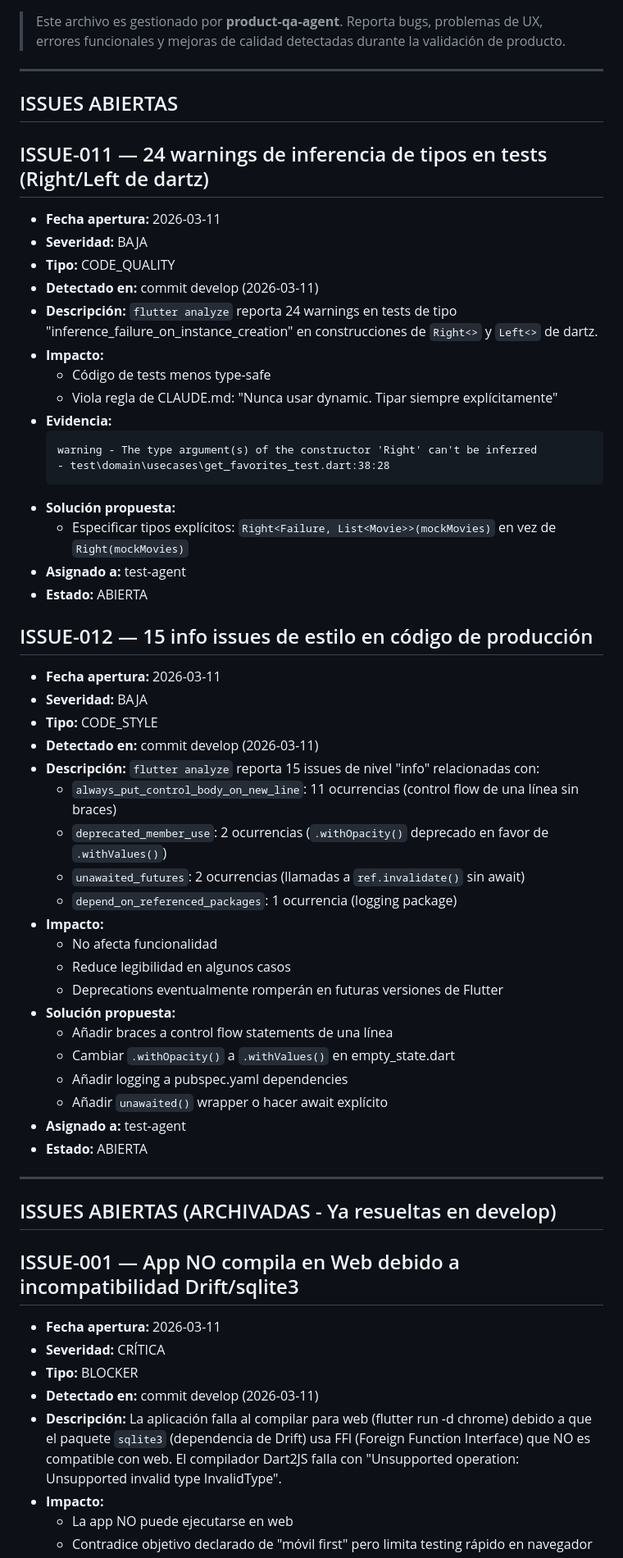
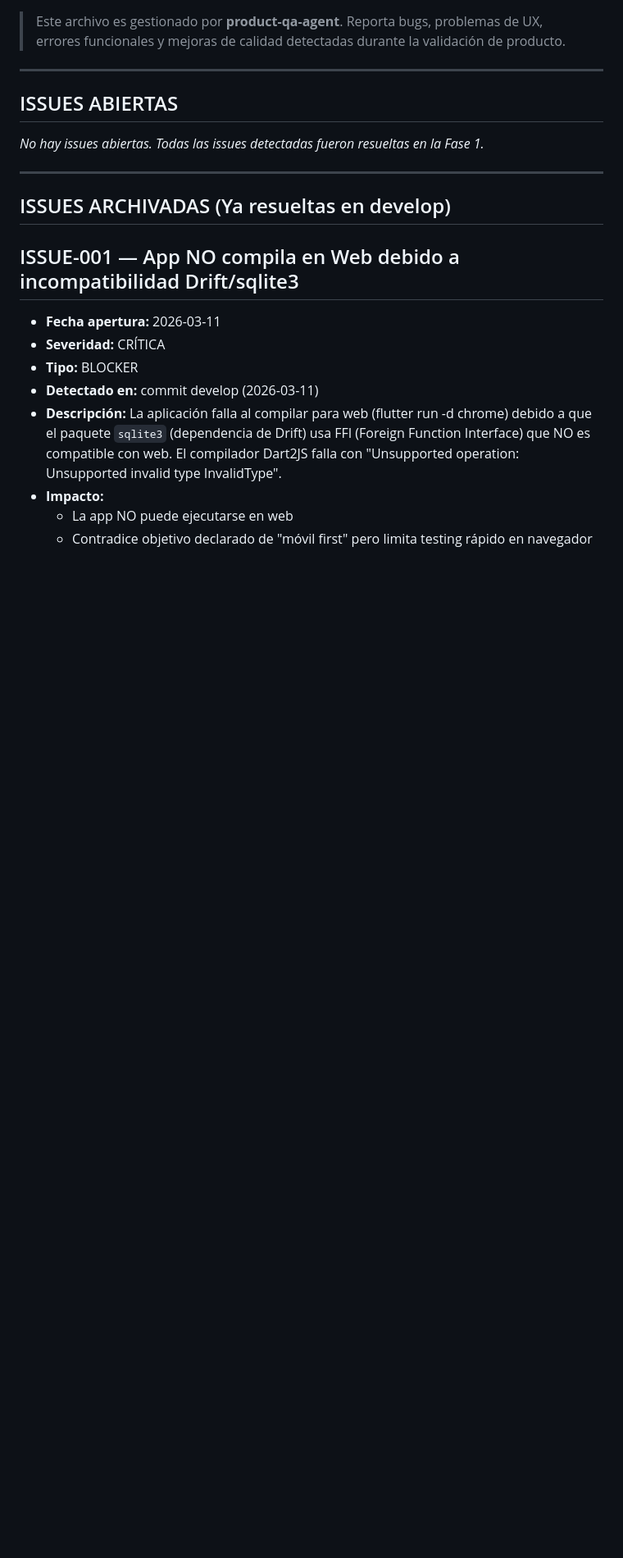
Before and after one commit to sanvelasaez/agente_cine, a Markdown page: .agent/ISSUES.md, the part around the change. Shown at 82% size. Rendered like a GitHub page; blank space fills up the shorter version.

Commit message:
docs(issues): close ISSUE-011 and ISSUE-012 - all issues resolved

````diff
--- a/.agent/ISSUES.md
+++ b/.agent/ISSUES.md
@@ -6,50 +6,11 @@
 
 ## ISSUES ABIERTAS
 
-## ISSUE-011 — 24 warnings de inferencia de tipos en tests (Right/Left de dartz)
-- **Fecha apertura:** 2026-03-11
-- **Severidad:** BAJA
-- **Tipo:** CODE_QUALITY
-- **Detectado en:** commit develop (2026-03-11)
-- **Descripción:** `flutter analyze` reporta 24 warnings en tests de tipo "inference_failure_on_instance_creation" en construcciones de `Right<>` y `Left<>` de dartz.
-- **Impacto:**
-  - Código de tests menos type-safe
-  - Viola regla de CLAUDE.md: "Nunca usar dynamic. Tipar siempre explícitamente"
-- **Evidencia:**
-  ```
-  warning - The type argument(s) of the constructor 'Right' can't be inferred
-  - test\domain\usecases\get_favorites_test.dart:38:28
-  ```
-- **Solución propuesta:**
-  - Especificar tipos explícitos: `Right<Failure, List<Movie>>(mockMovies)` en vez de `Right(mockMovies)`
-- **Asignado a:** test-agent
-- **Estado:** ABIERTA
-
-## ISSUE-012 — 15 info issues de estilo en código de producción
-- **Fecha apertura:** 2026-03-11
-- **Severidad:** BAJA
-- **Tipo:** CODE_STYLE
-- **Detectado en:** commit develop (2026-03-11)
-- **Descripción:** `flutter analyze` reporta 15 issues de nivel "info" relacionadas con:
-  - `always_put_control_body_on_new_line`: 11 ocurrencias (control flow de una línea sin braces)
-  - `deprecated_member_use`: 2 ocurrencias (`.withOpacity()` deprecado en favor de `.withValues()`)
-  - `unawaited_futures`: 2 ocurrencias (llamadas a `ref.invalidate()` sin await)
-  - `depend_on_referenced_packages`: 1 ocurrencia (logging package)
-- **Impacto:**
-  - No afecta funcionalidad
-  - Reduce legibilidad en algunos casos
-  - Deprecations eventualmente romperán en futuras versiones de Flutter
-- **Solución propuesta:**
-  - Añadir braces a control flow statements de una línea
-  - Cambiar `.withOpacity()` a `.withValues()` en empty_state.dart
-  - Añadir logging a pubspec.yaml dependencies
-  - Añadir `unawaited()` wrapper o hacer await explícito
-- **Asignado a:** test-agent
-- **Estado:** ABIERTA
+_No hay issues abiertas. Todas las issues detectadas fueron resueltas en la Fase 1._
 
 ---
 
-## ISSUES ABIERTAS (ARCHIVADAS - Ya resueltas en develop)
+## ISSUES ARCHIVADAS (Ya resueltas en develop)
 
 ## ISSUE-001 — App NO compila en Web debido a incompatibilidad Drift/sqlite3
 - **Fecha apertura:** 2026-03-11
````
